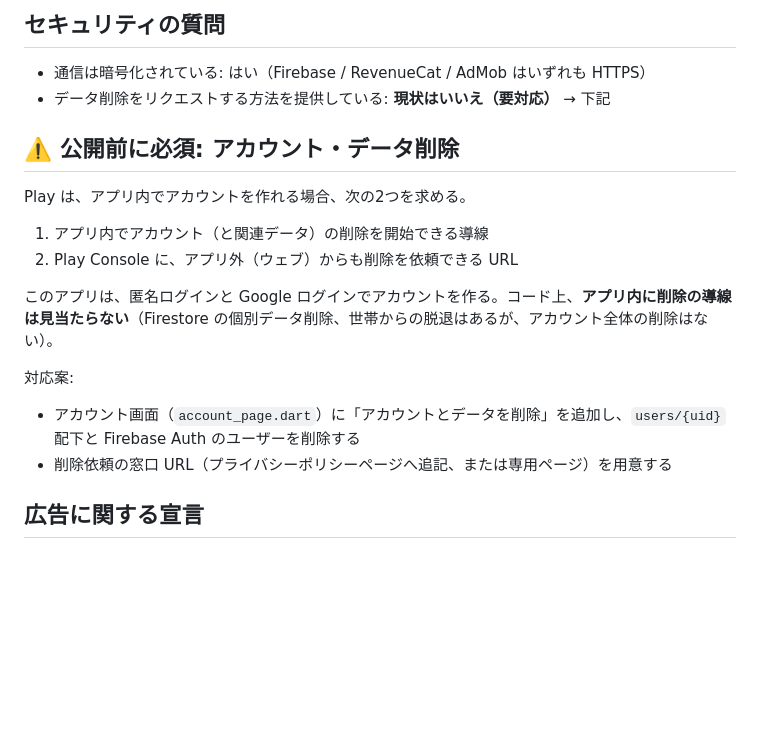
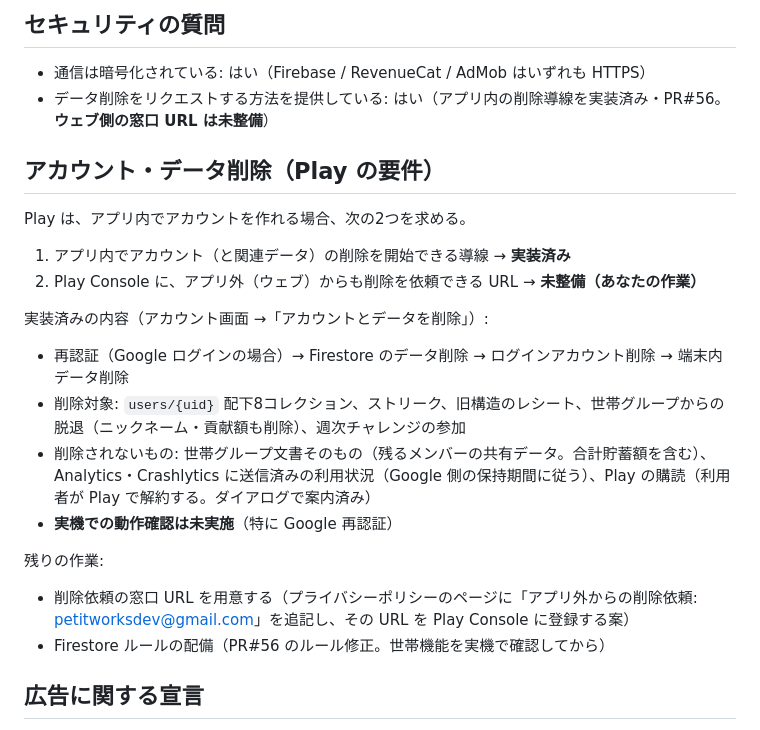
Before and after one commit to zka32101/kinnyu, a Markdown page: docs/store/data_safety.md, the part around the change. Drawn GitHub-style; blank space fills up the shorter version.

Commit message:
ストア素材: アカウント・データ削除の実装(PR#56)を反映
Co-Authored-By: Claude Sonnet 5.5 <noreply@anthropic.com>

```diff
--- a/docs/store/data_safety.md
+++ b/docs/store/data_safety.md
@@ -22,19 +22,23 @@
 ## セキュリティの質問
 
 - 通信は暗号化されている: はい（Firebase / RevenueCat / AdMob はいずれも HTTPS）
-- データ削除をリクエストする方法を提供している: **現状はいいえ（要対応）** → 下記
+- データ削除をリクエストする方法を提供している: はい（アプリ内の削除導線を実装済み・PR#56。**ウェブ側の窓口 URL は未整備**）
 
-## ⚠️ 公開前に必須: アカウント・データ削除
+## アカウント・データ削除（Play の要件）
 
 Play は、アプリ内でアカウントを作れる場合、次の2つを求める。
-1. アプリ内でアカウント（と関連データ）の削除を開始できる導線
-2. Play Console に、アプリ外（ウェブ）からも削除を依頼できる URL
+1. アプリ内でアカウント（と関連データ）の削除を開始できる導線 → **実装済み**
+2. Play Console に、アプリ外（ウェブ）からも削除を依頼できる URL → **未整備（あなたの作業）**
 
-このアプリは、匿名ログインと Google ログインでアカウントを作る。コード上、**アプリ内に削除の導線は見当たらない**（Firestore の個別データ削除、世帯からの脱退はあるが、アカウント全体の削除はない）。
+実装済みの内容（アカウント画面 →「アカウントとデータを削除」）:
+- 再認証（Google ログインの場合）→ Firestore のデータ削除 → ログインアカウント削除 → 端末内データ削除
+- 削除対象: `users/{uid}` 配下8コレクション、ストリーク、旧構造のレシート、世帯グループからの脱退（ニックネーム・貢献額も削除）、週次チャレンジの参加
+- 削除されないもの: 世帯グループ文書そのもの（残るメンバーの共有データ。合計貯蓄額を含む）、Analytics・Crashlytics に送信済みの利用状況（Google 側の保持期間に従う）、Play の購読（利用者が Play で解約する。ダイアログで案内済み）
+- **実機での動作確認は未実施**（特に Google 再認証）
 
-対応案:
-- アカウント画面（`account_page.dart`）に「アカウントとデータを削除」を追加し、`users/{uid}` 配下と Firebase Auth のユーザーを削除する
-- 削除依頼の窓口 URL（プライバシーポリシーページへ追記、または専用ページ）を用意する
+残りの作業:
+- 削除依頼の窓口 URL を用意する（プライバシーポリシーのページに「アプリ外からの削除依頼: petitworksdev@gmail.com」を追記し、その URL を Play Console に登録する案）
+- Firestore ルールの配備（PR#56 のルール修正。世帯機能を実機で確認してから）
 
 ## 広告に関する宣言
 
```
Also changed, not shown: docs/store/privacy_policy_addendum_ja.md (+4 -2 lines).
